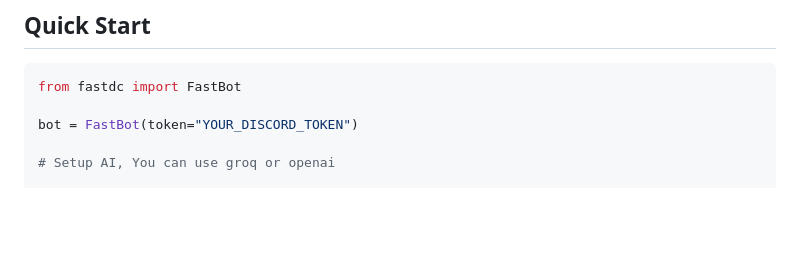
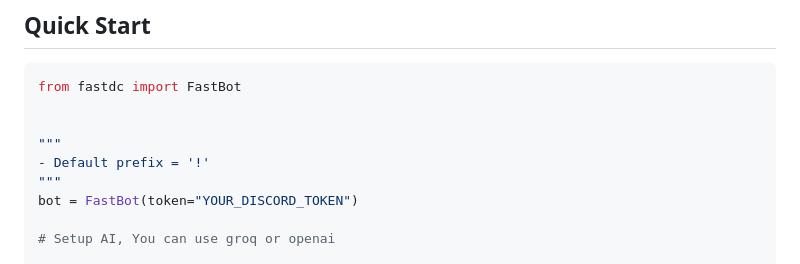
Before and after one commit to AryaWiratama26/fastdc, a Markdown page: README.md, the part around the change. Drawn GitHub-style; blank space fills up the shorter version.

Commit message:
docs: documentation for default prefix

````diff
--- a/README.md
+++ b/README.md
@@ -27,6 +27,10 @@ pip install fastdc
 ```python
 from fastdc import FastBot
 
+
+"""
+- Default prefix = '!'
+"""
 bot = FastBot(token="YOUR_DISCORD_TOKEN")
 
 # Setup AI, You can use groq or openai
````
